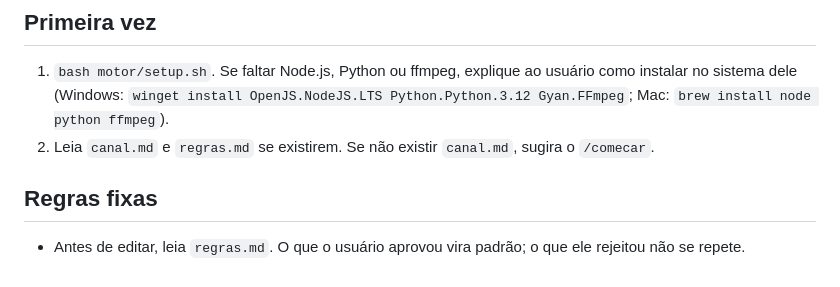
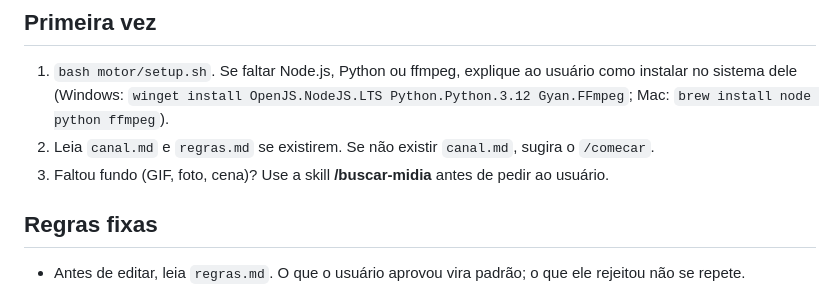
Before and after one commit to jaoziin21/ClaudIAEdition, a Markdown page: skills/motor/SKILL.md, the part around the change. GitHub-like rendering.

```diff
--- a/skills/motor/SKILL.md
+++ b/skills/motor/SKILL.md
@@ -22,6 +22,7 @@ pasta-do-canal/
 1. `bash motor/setup.sh`. Se faltar Node.js, Python ou ffmpeg, explique ao usuário como instalar no sistema dele
    (Windows: `winget install OpenJS.NodeJS.LTS Python.Python.3.12 Gyan.FFmpeg`; Mac: `brew install node python ffmpeg`).
 2. Leia `canal.md` e `regras.md` se existirem. Se não existir `canal.md`, sugira o `/comecar`.
+3. Faltou fundo (GIF, foto, cena)? Use a skill **/buscar-midia** antes de pedir ao usuário.
 
 ## Regras fixas
 - Antes de editar, leia `regras.md`. O que o usuário aprovou vira padrão; o que ele rejeitou não se repete.
```
Also changed, not shown: skills/README.md (+1 -0 lines), skills/buscar-midia/SKILL.md (added, +39 -0 lines).
